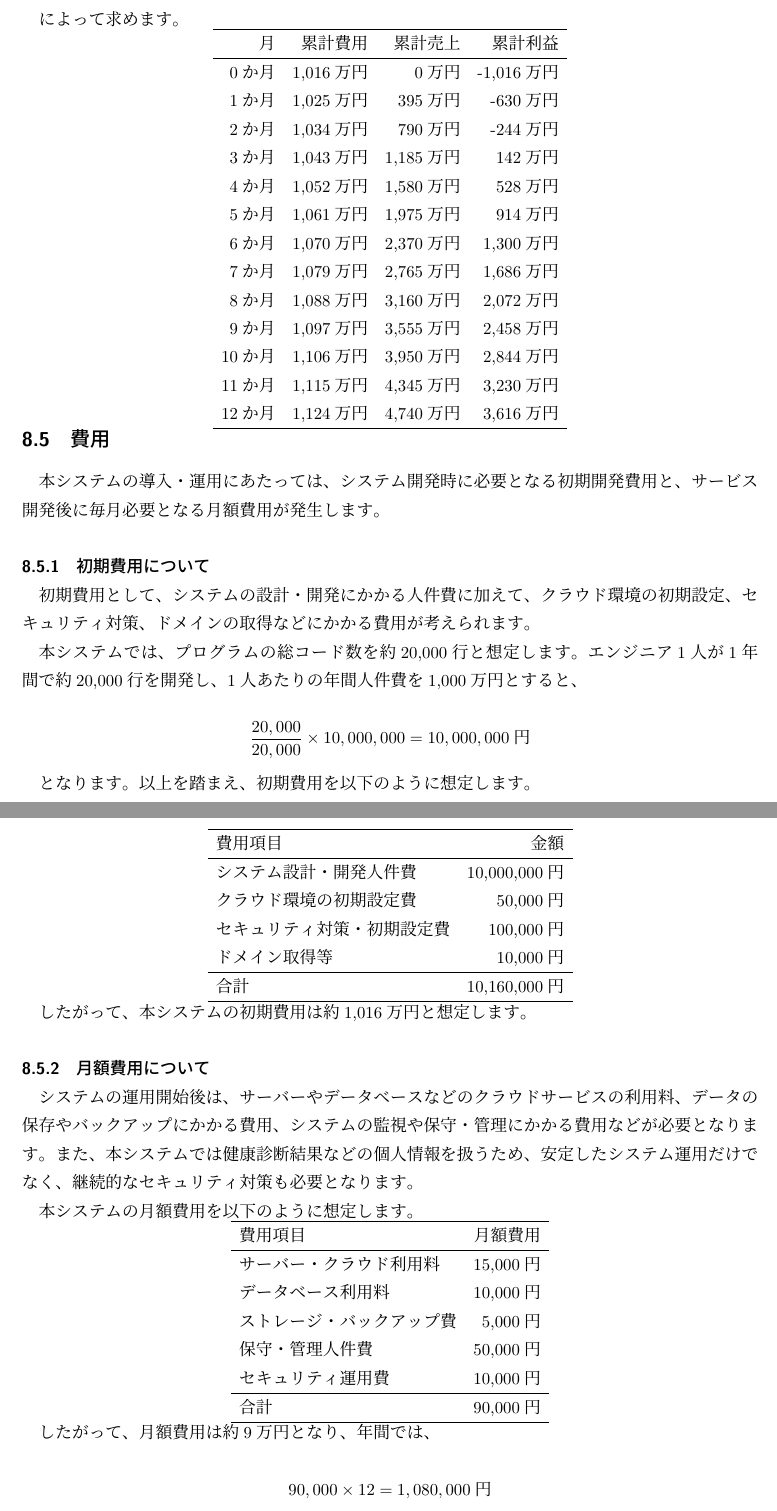
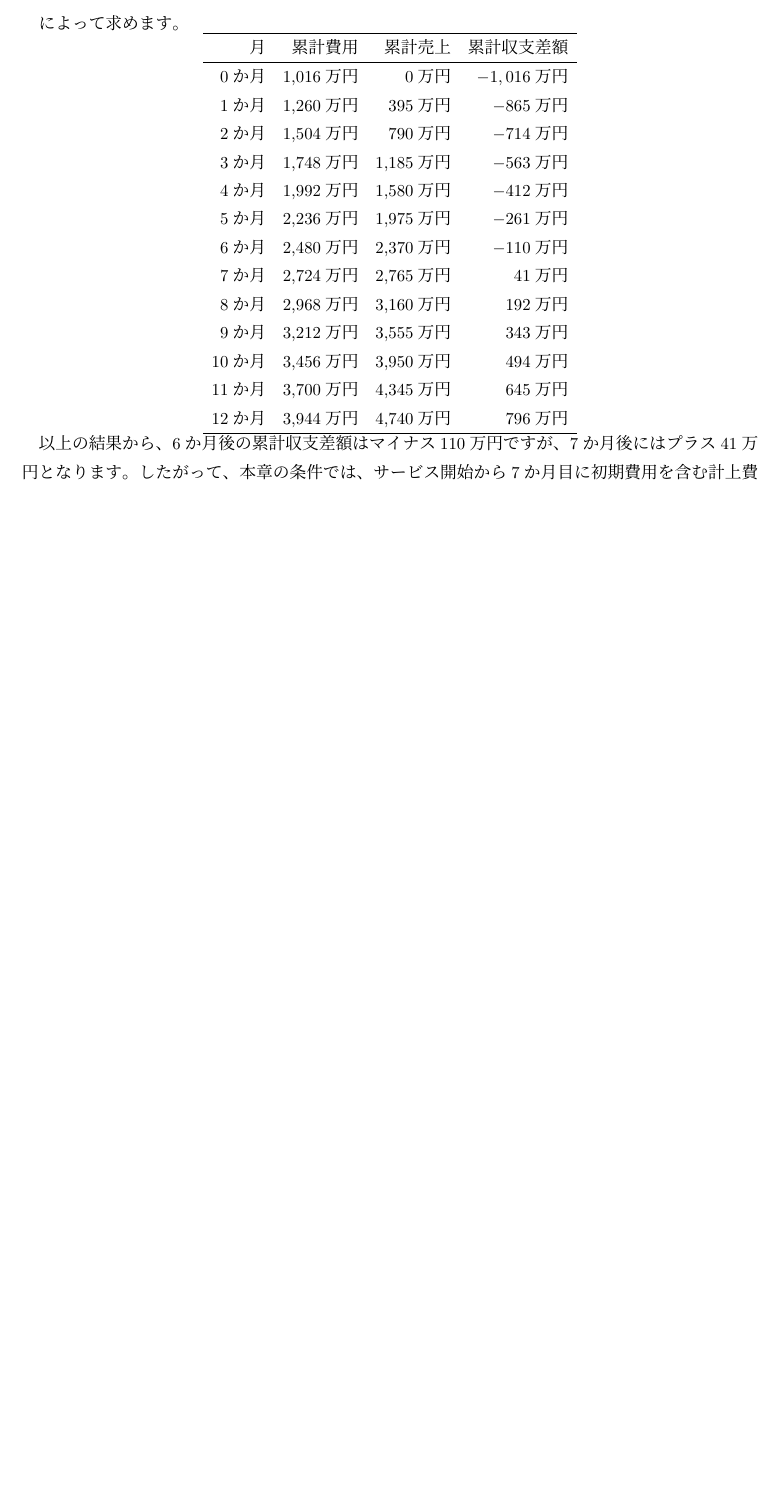
Before and after one commit to sok39/software_engineering, a LaTeX document (system_proposal/system_proposal.tex): two parts of pages 17 and 18 of 20 before the commit and part of page 17 of 18 after it, the two joined at a grey line, cut so that both start at the same text, the shorter picture padded with empty space. Compiled offline with upLaTeX and dvipdfmx.

Commit message:
Revise financial estimates and user projections
Updated the financial estimates and user projections for the health management system, including changes to monthly costs and expected profits.

```diff
--- a/system_proposal/system_proposal.tex
+++ b/system_proposal/system_proposal.tex
@@ -680,72 +687,27 @@ $n$か月後の累計費用は、
 
 \begin{center}
 \begin{tabular}{rrrr} \hline
-月 & 累計費用 & 累計売上 & 累計利益 \\ \hline
-0か月  & 1,016万円 & 0万円     & -1,016万円 \\
-1か月  & 1,025万円 & 395万円   & -630万円 \\
-2か月  & 1,034万円 & 790万円   & -244万円 \\
-3か月  & 1,043万円 & 1,185万円 & 142万円 \\
-4か月  & 1,052万円 & 1,580万円 & 528万円 \\
-5か月  & 1,061万円 & 1,975万円 & 914万円 \\
-6か月  & 1,070万円 & 2,370万円 & 1,300万円 \\
-7か月  & 1,079万円 & 2,765万円 & 1,686万円 \\
-8か月  & 1,088万円 & 3,160万円 & 2,072万円 \\
-9か月  & 1,097万円 & 3,555万円 & 2,458万円 \\
-10か月 & 1,106万円 & 3,950万円 & 2,844万円 \\
-11か月 & 1,115万円 & 4,345万円 & 3,230万円 \\
-12か月 & 1,124万円 & 4,740万円 & 3,616万円 \\ \hline
+月 & 累計費用 & 累計売上 & 累計収支差額 \\ \hline
+0か月  & 1,016万円 & 0万円     & $-1,016$万円 \\
+1か月  & 1,260万円 & 395万円   & $-865$万円 \\
+2か月  & 1,504万円 & 790万円   & $-714$万円 \\
+3か月  & 1,748万円 & 1,185万円 & $-563$万円 \\
+4か月  & 1,992万円 & 1,580万円 & $-412$万円 \\
+5か月  & 2,236万円 & 1,975万円 & $-261$万円 \\
+6か月  & 2,480万円 & 2,370万円 & $-110$万円 \\
+7か月  & 2,724万円 & 2,765万円 & 41万円 \\
+8か月  & 2,968万円 & 3,160万円 & 192万円 \\
+9か月  & 3,212万円 & 3,555万円 & 343万円 \\
+10か月 & 3,456万円 & 3,950万円 & 494万円 \\
+11か月 & 3,700万円 & 4,345万円 & 645万円 \\
+12か月 & 3,944万円 & 4,740万円 & 796万円 \\ \hline
 \end{tabular}
 \end{center}
 
+以上の結果から、6か月後の累計収支差額は
+マイナス110万円ですが、
+7か月後にはプラス41万円となります。
+したがって、本章の条件では、
+サービス開始から7か月目に
+初期費用を含む計上費用を回収する計算になります。
 
-\subsection{費用}
-本システムの導入・運用にあたっては、システム開発時に必要となる初期開発費用と、サービス開発後に毎月必要となる月額費用が発生します。
-
-\subsubsection{初期費用について}
-初期費用として、システムの設計・開発にかかる人件費に加えて、クラウド環境の初期設定、セキュリティ対策、ドメインの取得などにかかる費用が考えられます。
-
-本システムでは、プログラムの総コード数を約20,000行と想定します。
-エンジニア1人が1年間で約20,000行を開発し、1人あたりの年間人件費を1,000万円とすると、
-
-\[
-\frac{20,000}{20,000} \times 10,000,000
-= 10,000,000 \text{円}
-\]
-
-となります。以上を踏まえ、初期費用を以下のように想定します。
-
-\begin{center}
-\begin{tabular}{lr} \hline
-費用項目 & 金額 \\ \hline
-システム設計・開発人件費 & 10,000,000円 \\
-クラウド環境の初期設定費 & 50,000円 \\
-セキュリティ対策・初期設定費 & 100,000円 \\
-ドメイン取得等 & 10,000円 \\ \hline
-合計 & 10,160,000円 \\ \hline
-\end{tabular}
-\end{center}
-
-したがって、本システムの初期費用は約1,016万円と想定します。
-
-\subsubsection{月額費用について}
-システムの運用開始後は、サーバーやデータベースなどのクラウドサービスの利用料、データの保存やバックアップにかかる費用、システムの監視や保守・管理にかかる費用などが必要となります。
-また、本システムでは健康診断結果などの個人情報を扱うため、安定したシステム運用だけでなく、継続的なセキュリティ対策も必要となります。
-
-本システムの月額費用を以下のように想定します。
-
-\begin{center}
-\begin{tabular}{lr} \hline
-費用項目 & 月額費用 \\ \hline
-サーバー・クラウド利用料 & 15,000円 \\
-データベース利用料 & 10,000円 \\
-ストレージ・バックアップ費 & 5,000円 \\
-保守・管理人件費 & 50,000円 \\
-セキュリティ運用費 & 10,000円 \\ \hline
-合計 & 90,000円 \\ \hline
-\end{tabular}
-\end{center}
-
-したがって、月額費用は約9万円となり、年間では、
-
-\[
-90,000 \times 12 = 1,080,000 \text{円}
```
Also changed, not shown: system_proposal/system_proposal.tex (149 more changed lines).
